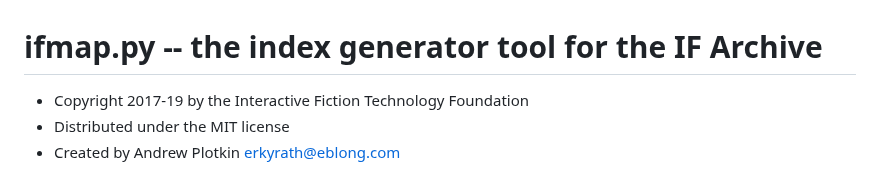
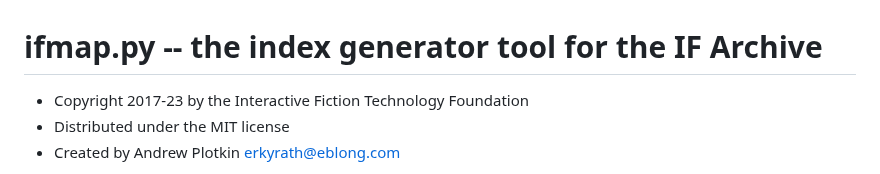
Before and after one commit to iftechfoundation/ifarchive-ifmap-py, a Markdown page: README.md, the part around the change. Rendered like a GitHub page.

Commit message:
Copyright date.

```diff
--- a/README.md
+++ b/README.md
@@ -1,6 +1,6 @@
 # ifmap.py -- the index generator tool for the IF Archive
 
-- Copyright 2017-19 by the Interactive Fiction Technology Foundation
+- Copyright 2017-23 by the Interactive Fiction Technology Foundation
 - Distributed under the MIT license
 - Created by Andrew Plotkin <erkyrath@eblong.com>
 
```
